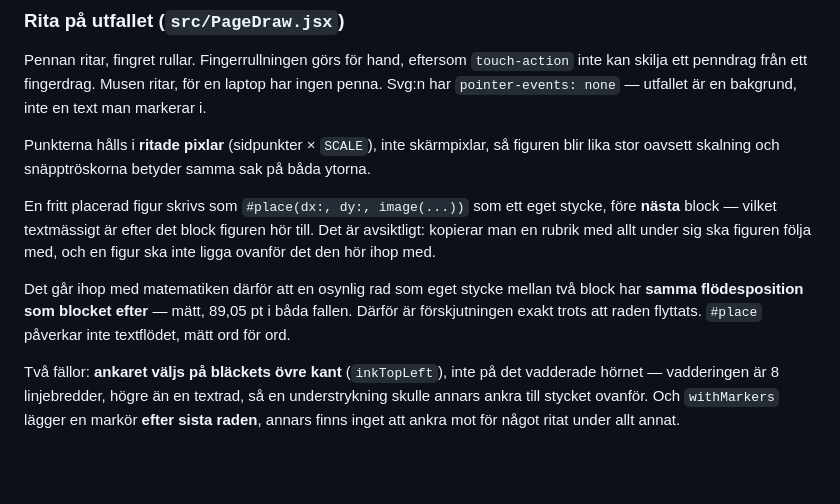
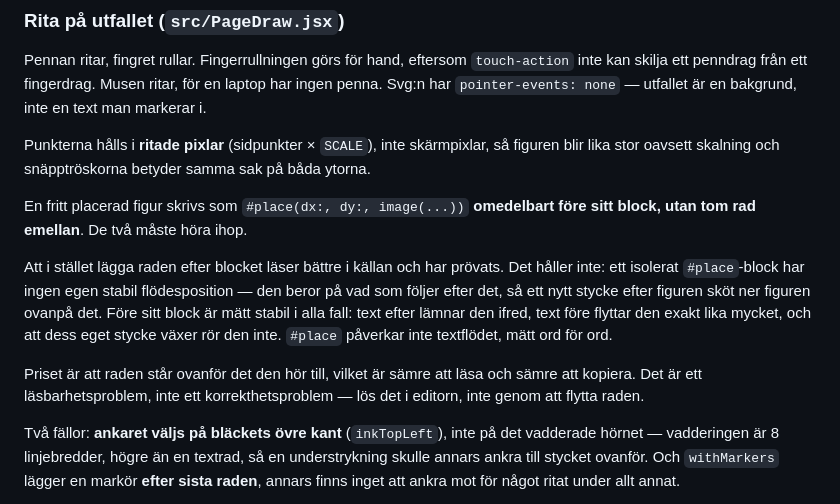
Before and after one commit to elisgrahn/anteckningar, a Markdown page: CLAUDE.md, the part around the change. GitHub-like rendering; blank space fills up the shorter version.

Commit message:
Dokumentera varför place-raden måste stå före sitt block
Co-Authored-By: Claude Opus 5 <noreply@anthropic.com>

```diff
--- a/CLAUDE.md
+++ b/CLAUDE.md
@@ -151,15 +151,20 @@ Punkterna hålls i **ritade pixlar** (sidpunkter × `SCALE`), inte skärmpixlar,
 figuren blir lika stor oavsett skalning och snäpptröskorna betyder samma sak på
 båda ytorna.
 
-En fritt placerad figur skrivs som `#place(dx:, dy:, image(...))` som ett eget
-stycke, före **nästa** block — vilket textmässigt är efter det block figuren hör
-till. Det är avsiktligt: kopierar man en rubrik med allt under sig ska figuren
-följa med, och en figur ska inte ligga ovanför det den hör ihop med.
+En fritt placerad figur skrivs som `#place(dx:, dy:, image(...))` **omedelbart
+före sitt block, utan tom rad emellan**. De två måste höra ihop.
 
-Det går ihop med matematiken därför att en osynlig rad som eget stycke mellan
-två block har **samma flödesposition som blocket efter** — mätt, 89,05 pt i båda
-fallen. Därför är förskjutningen exakt trots att raden flyttats. `#place`
-påverkar inte textflödet, mätt ord för ord.
+Att i stället lägga raden efter blocket läser bättre i källan och har prövats.
+Det håller inte: ett isolerat `#place`-block har ingen egen stabil
+flödesposition — den beror på vad som följer efter det, så ett nytt stycke efter
+figuren sköt ner figuren ovanpå det. Före sitt block är mätt stabil i alla fall:
+text efter lämnar den ifred, text före flyttar den exakt lika mycket, och att
+dess eget stycke växer rör den inte. `#place` påverkar inte textflödet, mätt ord
+för ord.
+
+Priset är att raden står ovanför det den hör till, vilket är sämre att läsa och
+sämre att kopiera. Det är ett läsbarhetsproblem, inte ett korrekthetsproblem —
+lös det i editorn, inte genom att flytta raden.
 
 Två fällor: **ankaret väljs på bläckets övre kant** (`inkTopLeft`), inte på det
 vadderade hörnet — vadderingen är 8 linjebredder, högre än en textrad, så en
```
